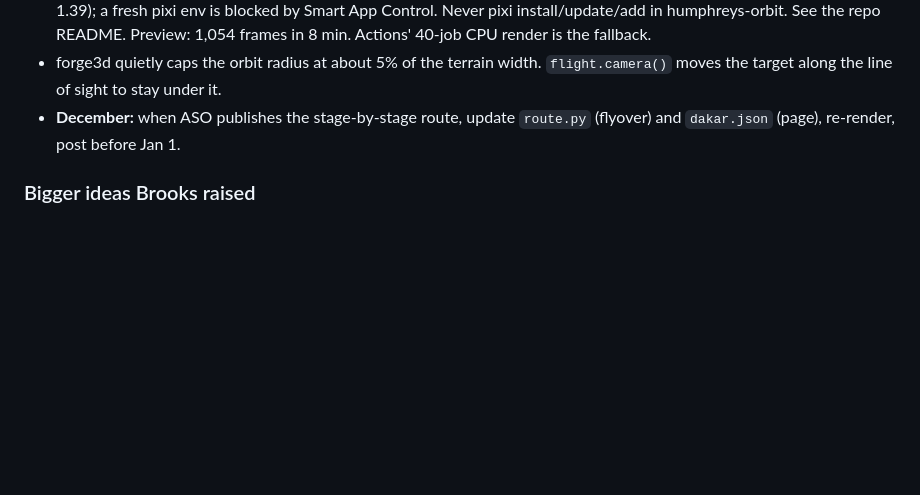
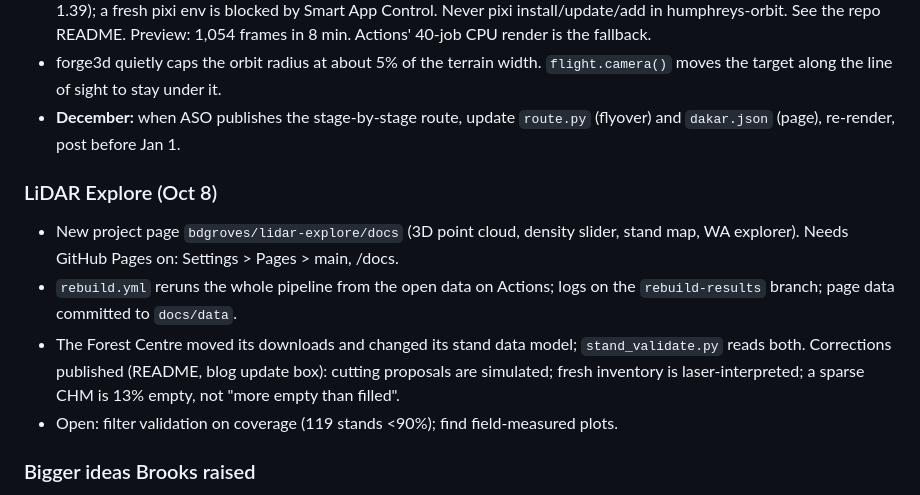
Before and after one commit to bdgroves/mother-lode, a Markdown page: HANDOFF.md, the part around the change. GitHub-like rendering; blank space fills up the shorter version.

Commit message:
HANDOFF: LiDAR Explore rebuild and page
Co-Authored-By: Claude Opus 5.5 <noreply@anthropic.com>
Claude-Session: https://claude.ai/code/session_01XT8v9DF68cFLbibUaHUWWu

```diff
--- a/HANDOFF.md
+++ b/HANDOFF.md
@@ -169,6 +169,17 @@ Dispatch from the sandbox:
 - **December:** when ASO publishes the stage-by-stage route, update
   `route.py` (flyover) and `dakar.json` (page), re-render, post before Jan 1.
 
+### LiDAR Explore (Oct 8)
+- New project page `bdgroves/lidar-explore/docs` (3D point cloud, density slider,
+  stand map, WA explorer). Needs GitHub Pages on: Settings > Pages > main, /docs.
+- `rebuild.yml` reruns the whole pipeline from the open data on Actions; logs on
+  the `rebuild-results` branch; page data committed to `docs/data`.
+- The Forest Centre moved its downloads and changed its stand data model;
+  `stand_validate.py` reads both. Corrections published (README, blog update
+  box): cutting proposals are simulated; fresh inventory is laser-interpreted;
+  a sparse CHM is 13% empty, not "more empty than filled".
+- Open: filter validation on coverage (119 stands <90%); find field-measured plots.
+
 ### Bigger ideas Brooks raised
 10. **Nevada / UNR:** Nevada Bureau of Mines and Geology open data
     (https://data-nbmg.opendata.arcgis.com/) — the Comstock, Peavine, or the
```
